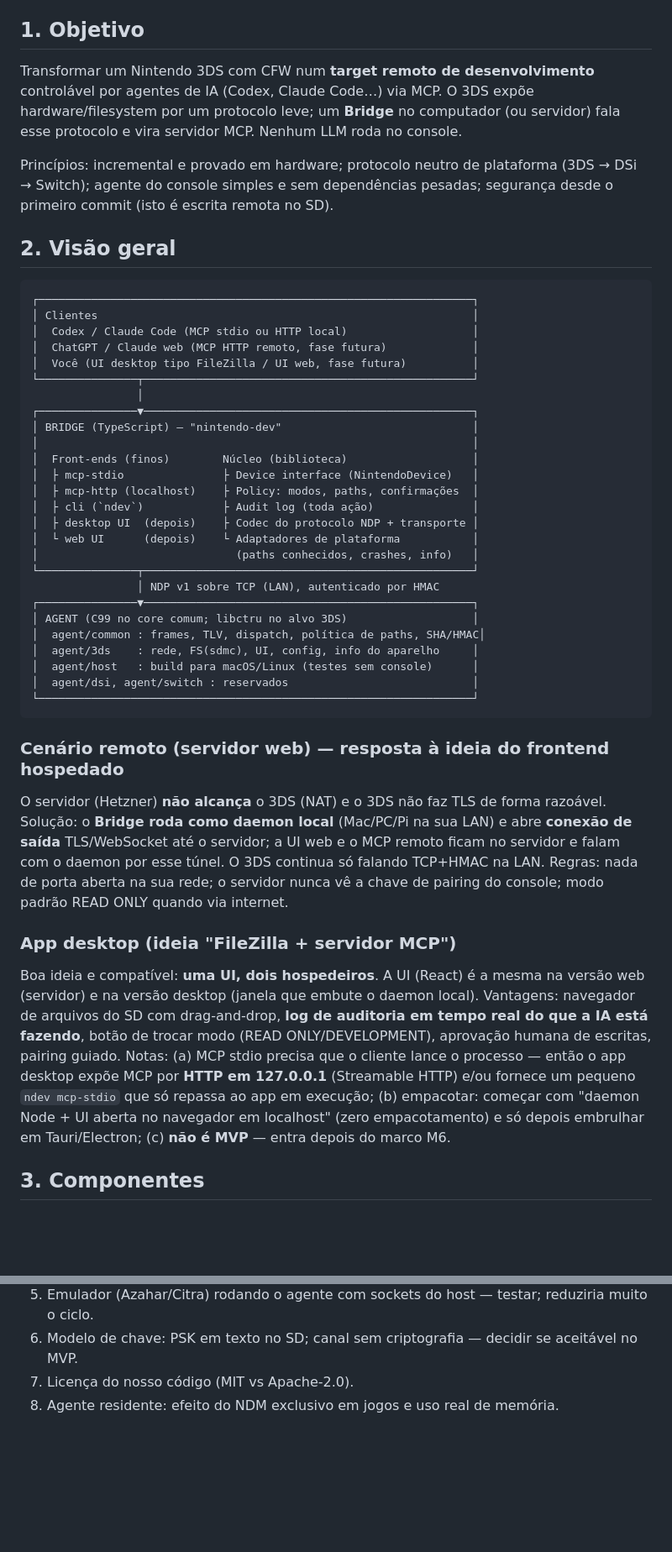
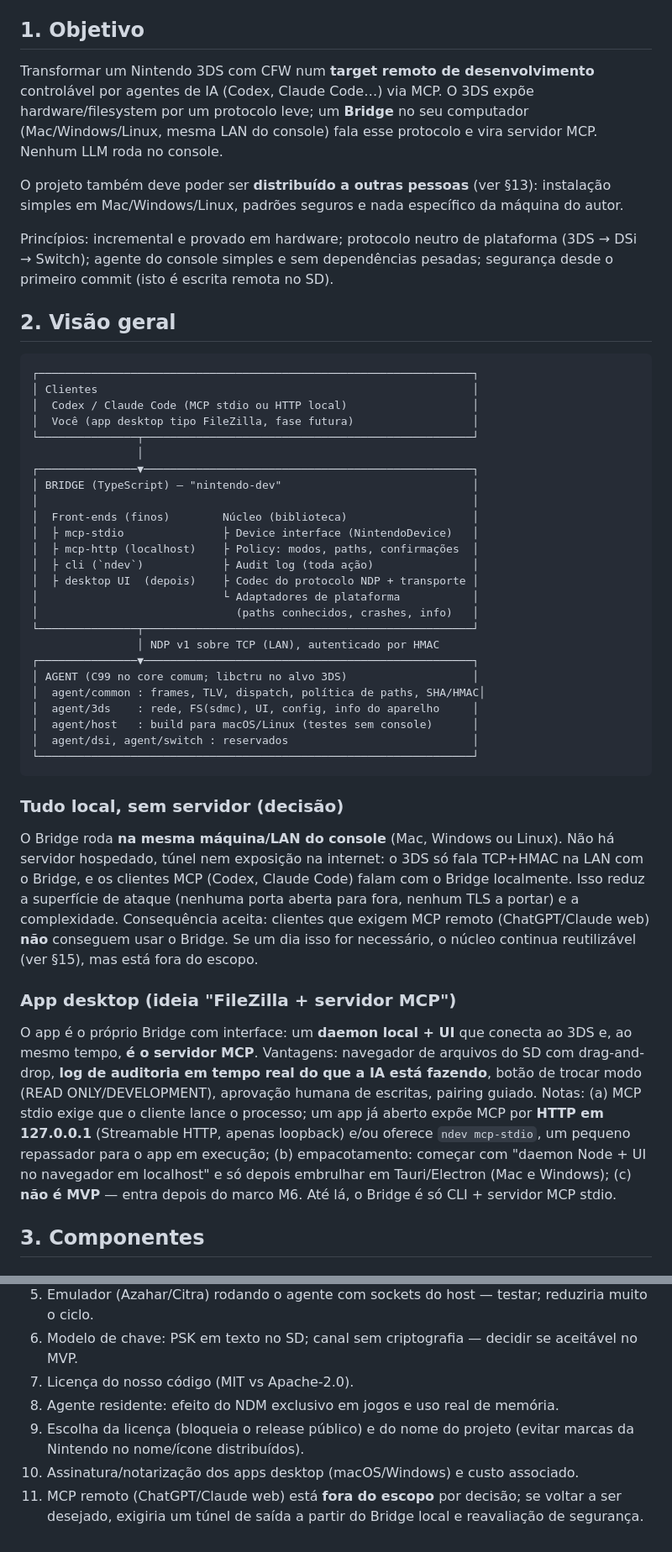
Before and after one commit to BC-Estrategias/nintendo-dev-mcp, a Markdown page: ARCHITECTURE.md, 2 parts joined by grey strips. Shown at 84% size. Drawn GitHub-style; blank space fills up the shorter version.

Commit message:
docs: go local-only (no hosted server), add distribution requirements
Co-Authored-By: Claude Sonnet 5 <noreply@anthropic.com>

````diff
--- a/ARCHITECTURE.md
+++ b/ARCHITECTURE.md
@@ -4,7 +4,9 @@ Status: **proposta para revisão**. Nenhum código de produto escrito ainda. Fat
 
 ## 1. Objetivo
 
-Transformar um Nintendo 3DS com CFW num **target remoto de desenvolvimento** controlável por agentes de IA (Codex, Claude Code…) via MCP. O 3DS expõe hardware/filesystem por um protocolo leve; um **Bridge** no computador (ou servidor) fala esse protocolo e vira servidor MCP. Nenhum LLM roda no console.
+Transformar um Nintendo 3DS com CFW num **target remoto de desenvolvimento** controlável por agentes de IA (Codex, Claude Code…) via MCP. O 3DS expõe hardware/filesystem por um protocolo leve; um **Bridge** no seu computador (Mac/Windows/Linux, mesma LAN do console) fala esse protocolo e vira servidor MCP. Nenhum LLM roda no console.
+
+O projeto também deve poder ser **distribuído a outras pessoas** (ver §13): instalação simples em Mac/Windows/Linux, padrões seguros e nada específico da máquina do autor.
 
 Princípios: incremental e provado em hardware; protocolo neutro de plataforma (3DS → DSi → Switch); agente do console simples e sem dependências pesadas; segurança desde o primeiro commit (isto é escrita remota no SD).
 
@@ -14,8 +16,7 @@ Princípios: incremental e provado em hardware; protocolo neutro de plataforma (
 ┌──────────────────────────────────────────────────────────────────┐
 │ Clientes                                                         │
 │  Codex / Claude Code (MCP stdio ou HTTP local)                   │
-│  ChatGPT / Claude web (MCP HTTP remoto, fase futura)             │
-│  Você (UI desktop tipo FileZilla / UI web, fase futura)          │
+│  Você (app desktop tipo FileZilla, fase futura)                  │
 └───────────────┬──────────────────────────────────────────────────┘
                 │
 ┌───────────────▼──────────────────────────────────────────────────┐
@@ -26,7 +27,7 @@ Princípios: incremental e provado em hardware; protocolo neutro de plataforma (
 │  ├ mcp-http (localhost)    ├ Policy: modos, paths, confirmações  │
 │  ├ cli (`ndev`)            ├ Audit log (toda ação)               │
 │  ├ desktop UI  (depois)    ├ Codec do protocolo NDP + transporte │
-│  └ web UI      (depois)    └ Adaptadores de plataforma           │
+│                            └ Adaptadores de plataforma           │
 │                              (paths conhecidos, crashes, info)   │
 └───────────────┬──────────────────────────────────────────────────┘
                 │ NDP v1 sobre TCP (LAN), autenticado por HMAC
@@ -39,11 +40,11 @@ Princípios: incremental e provado em hardware; protocolo neutro de plataforma (
 └──────────────────────────────────────────────────────────────────┘
 ```
 
-### Cenário remoto (servidor web) — resposta à ideia do frontend hospedado
-O servidor (Hetzner) **não alcança** o 3DS (NAT) e o 3DS não faz TLS de forma razoável. Solução: o **Bridge roda como daemon local** (Mac/PC/Pi na sua LAN) e abre **conexão de saída** TLS/WebSocket até o servidor; a UI web e o MCP remoto ficam no servidor e falam com o daemon por esse túnel. O 3DS continua só falando TCP+HMAC na LAN. Regras: nada de porta aberta na sua rede; o servidor nunca vê a chave de pairing do console; modo padrão READ ONLY quando via internet.
+### Tudo local, sem servidor (decisão)
+O Bridge roda **na mesma máquina/LAN do console** (Mac, Windows ou Linux). Não há servidor hospedado, túnel nem exposição na internet: o 3DS só fala TCP+HMAC na LAN com o Bridge, e os clientes MCP (Codex, Claude Code) falam com o Bridge localmente. Isso reduz a superfície de ataque (nenhuma porta aberta para fora, nenhum TLS a portar) e a complexidade. Consequência aceita: clientes que exigem MCP remoto (ChatGPT/Claude web) **não** conseguem usar o Bridge. Se um dia isso for necessário, o núcleo continua reutilizável (ver §15), mas está fora do escopo.
 
 ### App desktop (ideia "FileZilla + servidor MCP")
-Boa ideia e compatível: **uma UI, dois hospedeiros**. A UI (React) é a mesma na versão web (servidor) e na versão desktop (janela que embute o daemon local). Vantagens: navegador de arquivos do SD com drag-and-drop, **log de auditoria em tempo real do que a IA está fazendo**, botão de trocar modo (READ ONLY/DEVELOPMENT), aprovação humana de escritas, pairing guiado. Notas: (a) MCP stdio precisa que o cliente lance o processo — então o app desktop expõe MCP por **HTTP em 127.0.0.1** (Streamable HTTP) e/ou fornece um pequeno `ndev mcp-stdio` que só repassa ao app em execução; (b) empacotar: começar com "daemon Node + UI aberta no navegador em localhost" (zero empacotamento) e só depois embrulhar em Tauri/Electron; (c) **não é MVP** — entra depois do marco M6.
+O app é o próprio Bridge com interface: um **daemon local + UI** que conecta ao 3DS e, ao mesmo tempo, **é o servidor MCP**. Vantagens: navegador de arquivos do SD com drag-and-drop, **log de auditoria em tempo real do que a IA está fazendo**, botão de trocar modo (READ ONLY/DEVELOPMENT), aprovação humana de escritas, pairing guiado. Notas: (a) MCP stdio exige que o cliente lance o processo; um app já aberto expõe MCP por **HTTP em 127.0.0.1** (Streamable HTTP, apenas loopback) e/ou oferece `ndev mcp-stdio`, um pequeno repassador para o app em execução; (b) empacotamento: começar com "daemon Node + UI no navegador em localhost" e só depois embrulhar em Tauri/Electron (Mac e Windows); (c) **não é MVP** — entra depois do marco M6. Até lá, o Bridge é só CLI + servidor MCP stdio.
 
 ## 3. Componentes
 
@@ -258,3 +269,6 @@ Regra de depuração (do prompt): erro → identificar a camada → adicionar di
 6. Modelo de chave: PSK em texto no SD; canal sem criptografia — decidir se aceitável no MVP.
 7. Licença do nosso código (MIT vs Apache-2.0).
 8. Agente residente: efeito do NDM exclusivo em jogos e uso real de memória.
+9. Escolha da licença (bloqueia o release público) e do nome do projeto (evitar marcas da Nintendo no nome/ícone distribuídos).
+10. Assinatura/notarização dos apps desktop (macOS/Windows) e custo associado.
+11. MCP remoto (ChatGPT/Claude web) está **fora do escopo** por decisão; se voltar a ser desejado, exigiria um túnel de saída a partir do Bridge local e reavaliação de segurança.
````
Also changed, not shown: other parts of ARCHITECTURE.md (+14 -4 lines).
